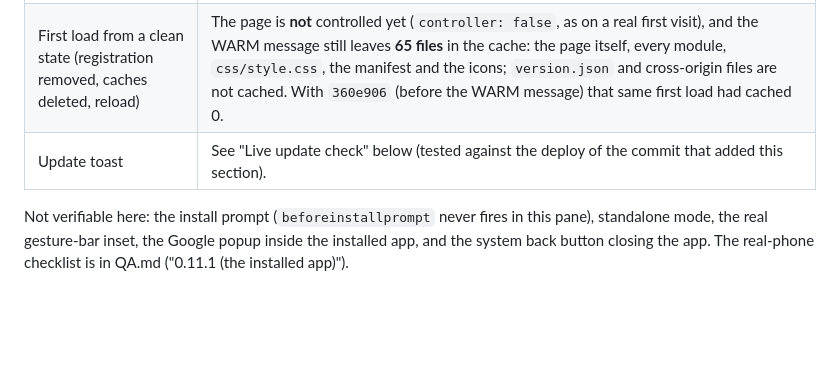
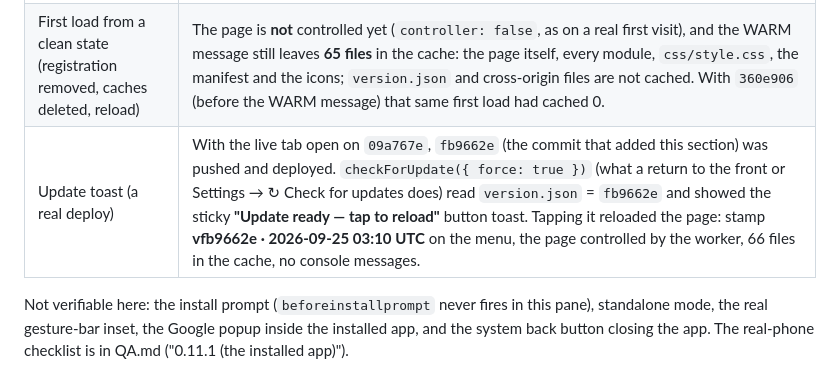
Before and after one commit to DyGoMa/shinobi-auto-battler, a Markdown page: HANDOFF.md, the part around the change. Drawn GitHub-style; blank space fills up the shorter version.

Commit message:
HANDOFF: live update check (09a767e -> fb9662e)
Co-Authored-By: Claude Fable 5.1 <noreply@anthropic.com>

```diff
--- a/HANDOFF.md
+++ b/HANDOFF.md
@@ -298,7 +298,7 @@ When the pass lands: drop `{ disabled: true }` in `SettingsScreen.js`, read the
 | Manifest | Linked as `…/shinobi-auto-battler/manifest.webmanifest`; `start_url` and `scope` resolve to `https://dygoma.github.io/shinobi-auto-battler/`, the icons to `…/shinobi-auto-battler/icons/…` (all 200, `image/png`). `sw.js` is served as `application/javascript` with `max-age=600`. |
 | Service worker | Registered at scope `https://dygoma.github.io/shinobi-auto-battler/`, `sw.js` at that path, state `activated`. On the second and later loads the page is controlled and 63 files pass through the worker into `shinobi-auto-battler-v1`. |
 | First load from a clean state (registration removed, caches deleted, reload) | The page is **not** controlled yet (`controller: false`, as on a real first visit), and the WARM message still leaves **65 files** in the cache: the page itself, every module, `css/style.css`, the manifest and the icons; `version.json` and cross-origin files are not cached. With `360e906` (before the WARM message) that same first load had cached 0. |
-| Update toast | See "Live update check" below (tested against the deploy of the commit that added this section). |
+| Update toast (a real deploy) | With the live tab open on `09a767e`, `fb9662e` (the commit that added this section) was pushed and deployed. `checkForUpdate({ force: true })` (what a return to the front or Settings → ↻ Check for updates does) read `version.json` = `fb9662e` and showed the sticky **"Update ready — tap to reload"** button toast. Tapping it reloaded the page: stamp **vfb9662e · 2026-09-25 03:10 UTC** on the menu, the page controlled by the worker, 66 files in the cache, no console messages. |
 
 Not verifiable here: the install prompt (`beforeinstallprompt` never fires in this pane), standalone mode, the real gesture-bar inset, the Google popup inside the installed app, and the system back button closing the app. The real-phone checklist is in QA.md ("0.11.1 (the installed app)").
 
```
